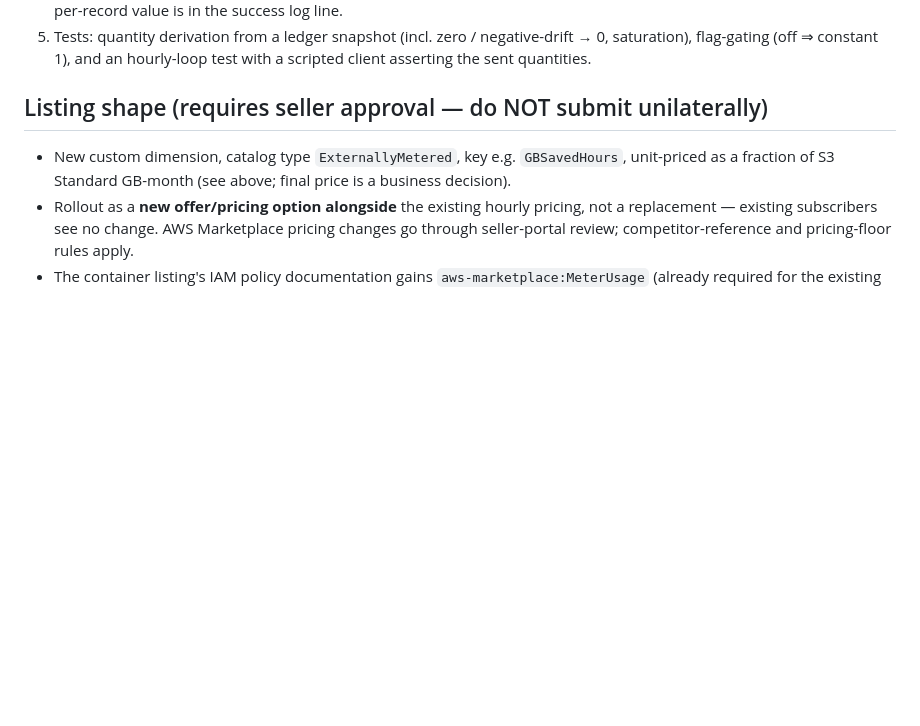
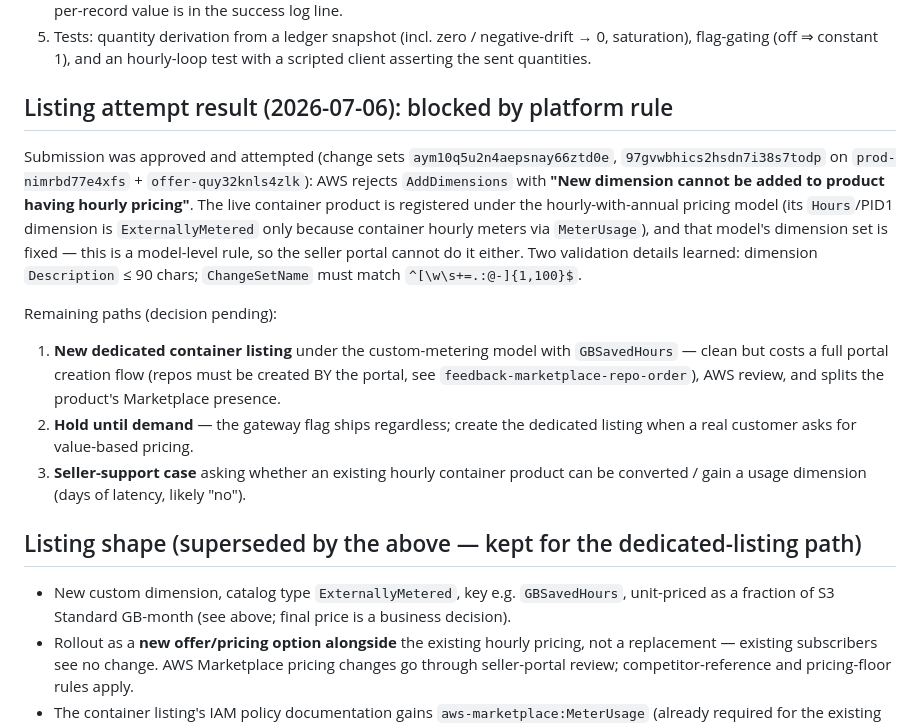
Before and after one commit to abyo-software/s4, a Markdown page: docs/marketplace/metered-savings-design.md, the part around the change. Rendered like a GitHub page; blank space fills up the shorter version.

Commit message:
docs(marketplace): GBSavedHours dimension blocked by hourly-model platform rule — record attempt + remaining paths
Co-Authored-By: Claude Fable 5 <noreply@anthropic.com>

```diff
--- a/docs/marketplace/metered-savings-design.md
+++ b/docs/marketplace/metered-savings-design.md
@@ -95,7 +95,34 @@ no new crates:
    and an hourly-loop test with a scripted client asserting the sent
    quantities.
 
-## Listing shape (requires seller approval — do NOT submit unilaterally)
+## Listing attempt result (2026-07-06): blocked by platform rule
+
+Submission was approved and attempted (change sets
+`aym10q5u2n4aepsnay66ztd0e`, `97gvwbhics2hsdn7i38s7todp` on
+`prod-nimrbd77e4xfs` + `offer-quy32knls4zlk`): AWS rejects
+`AddDimensions` with **"New dimension cannot be added to product having
+hourly pricing"**. The live container product is registered under the
+hourly-with-annual pricing model (its `Hours`/PID1 dimension is
+`ExternallyMetered` only because container hourly meters via
+`MeterUsage`), and that model's dimension set is fixed — this is a
+model-level rule, so the seller portal cannot do it either. Two
+validation details learned: dimension `Description` ≤ 90 chars;
+`ChangeSetName` must match `^[\w\s+=.:@-]{1,100}$`.
+
+Remaining paths (decision pending):
+1. **New dedicated container listing** under the custom-metering model
+   with `GBSavedHours` — clean but costs a full portal creation flow
+   (repos must be created BY the portal, see
+   `feedback-marketplace-repo-order`), AWS review, and splits the
+   product's Marketplace presence.
+2. **Hold until demand** — the gateway flag ships regardless; create
+   the dedicated listing when a real customer asks for value-based
+   pricing.
+3. **Seller-support case** asking whether an existing hourly container
+   product can be converted / gain a usage dimension (days of latency,
+   likely "no").
+
+## Listing shape (superseded by the above — kept for the dedicated-listing path)
 
 - New custom dimension, catalog type `ExternallyMetered`, key e.g.
   `GBSavedHours`, unit-priced as a fraction of S3 Standard GB-month
```
